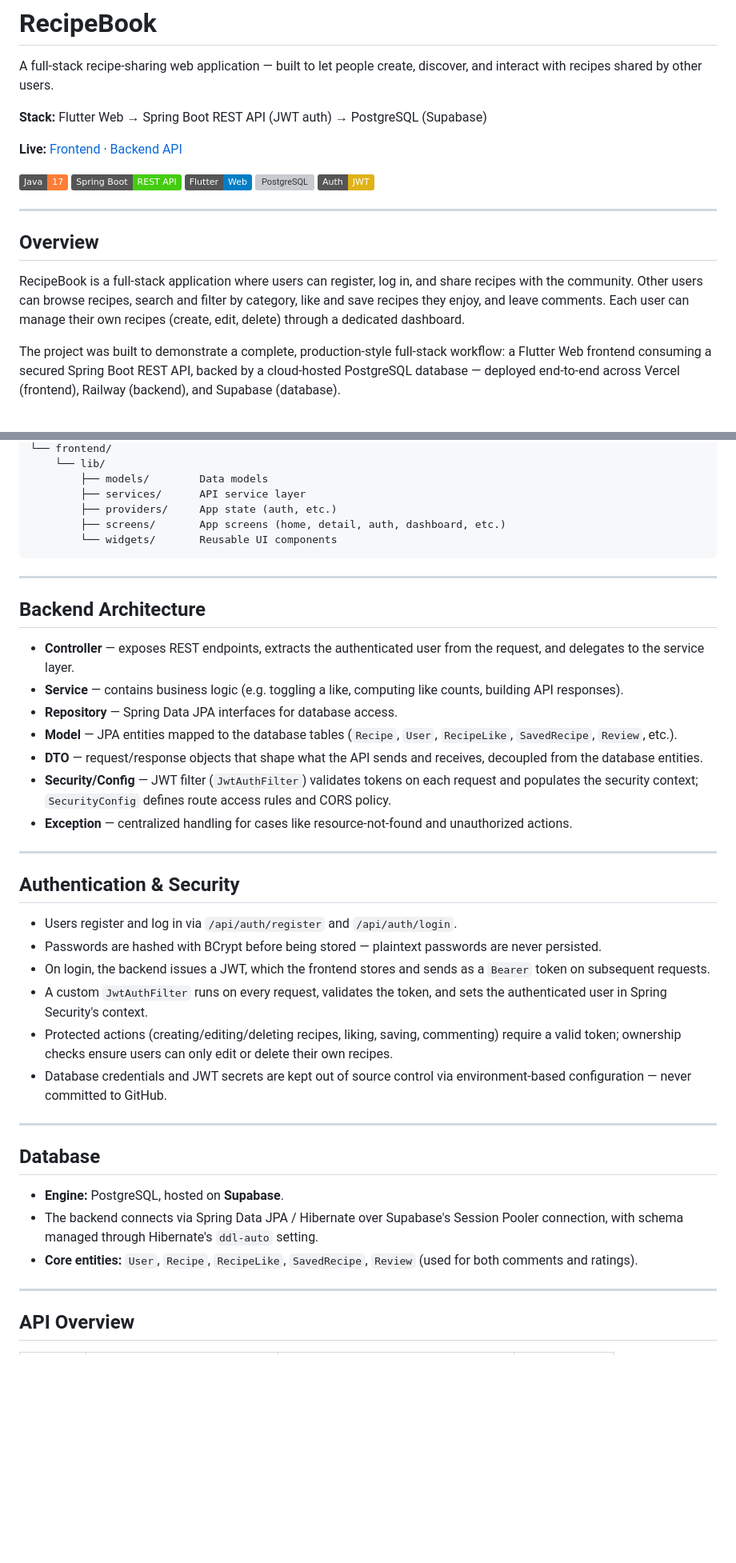
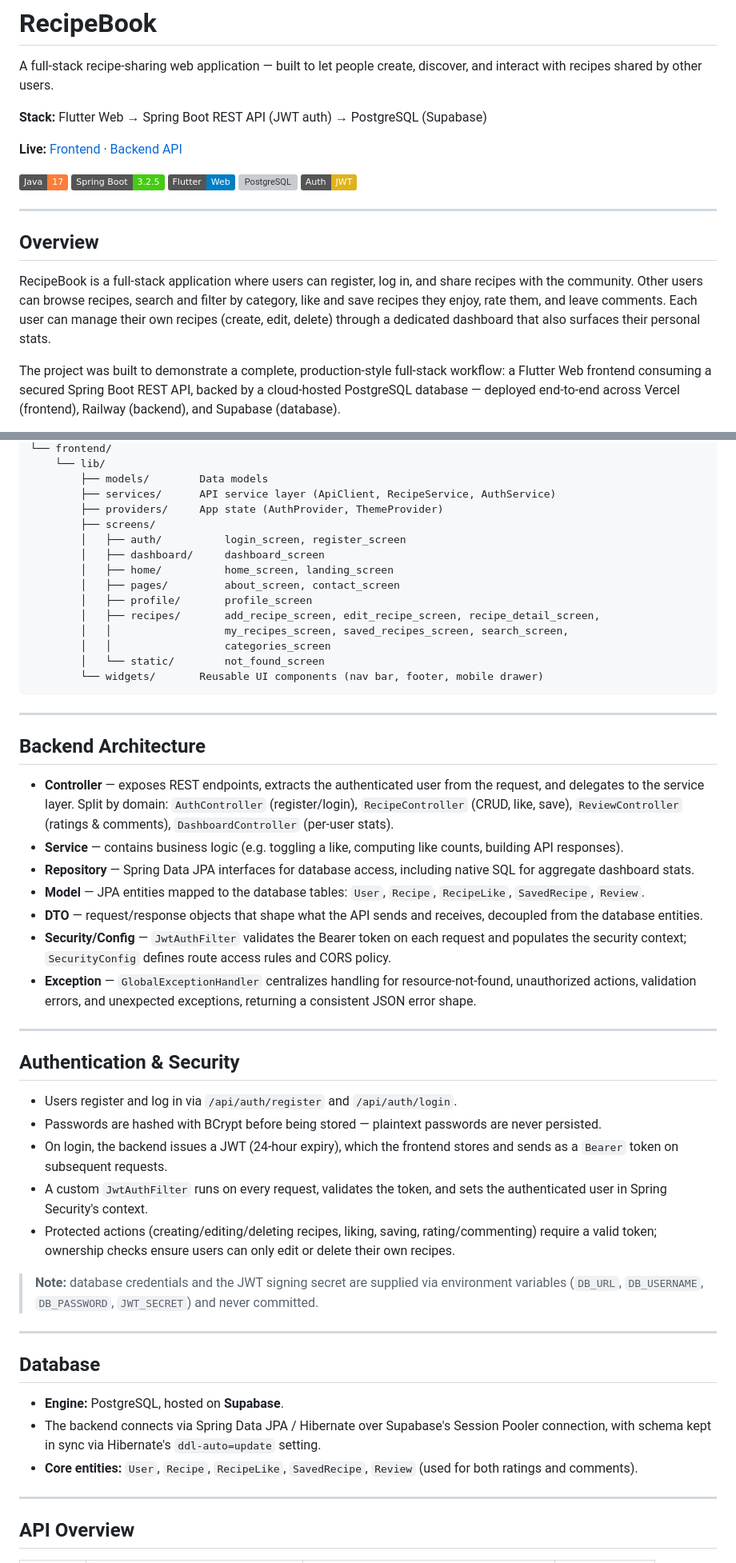
Before and after one commit to Ubairapatujo/recipebook, a Markdown page: README.md, 2 parts joined by grey strips. Shown at 80% size. Rendered like a GitHub page; badges without logos; blank space fills up the shorter version; grey boxes are pictures that could not be loaded.

Commit message:
docs: rewrite README to accurately reflect current codebase

````diff
--- a/README.md
+++ b/README.md
@@ -7,7 +7,7 @@ A full-stack recipe-sharing web application — built to let people create, disc
 **Live:** [Frontend](https://recipebook-xi-three.vercel.app) · [Backend API](https://recipebook-production-108c.up.railway.app/api)
 
 ![Java](https://img.shields.io/badge/Java-17-orange)
-![Spring Boot](https://img.shields.io/badge/Spring%20Boot-REST%20API-brightgreen)
+![Spring Boot](https://img.shields.io/badge/Spring%20Boot-3.2.5-brightgreen)
 ![Flutter](https://img.shields.io/badge/Flutter-Web-blue)
 ![PostgreSQL](https://img.shields.io/badge/Database-PostgreSQL%20%2F%20Supabase-336791)
 ![JWT](https://img.shields.io/badge/Auth-JWT-yellow)
@@ -16,7 +16,7 @@ A full-stack recipe-sharing web application — built to let people create, disc
 
 ## Overview
 
-RecipeBook is a full-stack application where users can register, log in, and share recipes with the community. Other users can browse recipes, search and filter by category, like and save recipes they enjoy, and leave comments. Each user can manage their own recipes (create, edit, delete) through a dedicated dashboard.
+RecipeBook is a full-stack application where users can register, log in, and share recipes with the community. Other users can browse recipes, search and filter by category, like and save recipes they enjoy, rate them, and leave comments. Each user can manage their own recipes (create, edit, delete) through a dedicated dashboard that also surfaces their personal stats.
 
 The project was built to demonstrate a complete, production-style full-stack workflow: a Flutter Web frontend consuming a secured Spring Boot REST API, backed by a cloud-hosted PostgreSQL database — deployed end-to-end across Vercel (frontend), Railway (backend), and Supabase (database).
 
@@ -94,23 +100,32 @@ recipebook/
 └── frontend/
     └── lib/
         ├── models/        Data models
-        ├── services/      API service layer
-        ├── providers/     App state (auth, etc.)
-        ├── screens/       App screens (home, detail, auth, dashboard, etc.)
-        └── widgets/       Reusable UI components
+        ├── services/      API service layer (ApiClient, RecipeService, AuthService)
+        ├── providers/     App state (AuthProvider, ThemeProvider)
+        ├── screens/
+        │   ├── auth/          login_screen, register_screen
+        │   ├── dashboard/     dashboard_screen
+        │   ├── home/          home_screen, landing_screen
+        │   ├── pages/         about_screen, contact_screen
+        │   ├── profile/       profile_screen
+        │   ├── recipes/       add_recipe_screen, edit_recipe_screen, recipe_detail_screen,
+        │   │                  my_recipes_screen, saved_recipes_screen, search_screen,
+        │   │                  categories_screen
+        │   └── static/        not_found_screen
+        └── widgets/       Reusable UI components (nav bar, footer, mobile drawer)
 ```
 
 ---
 
 ## Backend Architecture
 
-- **Controller** — exposes REST endpoints, extracts the authenticated user from the request, and delegates to the service layer.
+- **Controller** — exposes REST endpoints, extracts the authenticated user from the request, and delegates to the service layer. Split by domain: `AuthController` (register/login), `RecipeController` (CRUD, like, save), `ReviewController` (ratings & comments), `DashboardController` (per-user stats).
 - **Service** — contains business logic (e.g. toggling a like, computing like counts, building API responses).
-- **Repository** — Spring Data JPA interfaces for database access.
-- **Model** — JPA entities mapped to the database tables (`Recipe`, `User`, `RecipeLike`, `SavedRecipe`, `Review`, etc.).
+- **Repository** — Spring Data JPA interfaces for database access, including native SQL for aggregate dashboard stats.
+- **Model** — JPA entities mapped to the database tables: `User`, `Recipe`, `RecipeLike`, `SavedRecipe`, `Review`.
 - **DTO** — request/response objects that shape what the API sends and receives, decoupled from the database entities.
-- **Security/Config** — JWT filter (`JwtAuthFilter`) validates tokens on each request and populates the security context; `SecurityConfig` defines route access rules and CORS policy.
-- **Exception** — centralized handling for cases like resource-not-found and unauthorized actions.
+- **Security/Config** — `JwtAuthFilter` validates the Bearer token on each request and populates the security context; `SecurityConfig` defines route access rules and CORS policy.
+- **Exception** — `GlobalExceptionHandler` centralizes handling for resource-not-found, unauthorized actions, validation errors, and unexpected exceptions, returning a consistent JSON error shape.
 
 ---
 
@@ -118,18 +133,19 @@ recipebook/
 
 - Users register and log in via `/api/auth/register` and `/api/auth/login`.
 - Passwords are hashed with BCrypt before being stored — plaintext passwords are never persisted.
-- On login, the backend issues a JWT, which the frontend stores and sends as a `Bearer` token on subsequent requests.
+- On login, the backend issues a JWT (24-hour expiry), which the frontend stores and sends as a `Bearer` token on subsequent requests.
 - A custom `JwtAuthFilter` runs on every request, validates the token, and sets the authenticated user in Spring Security's context.
-- Protected actions (creating/editing/deleting recipes, liking, saving, commenting) require a valid token; ownership checks ensure users can only edit or delete their own recipes.
-- Database credentials and JWT secrets are kept out of source control via environment-based configuration — never committed to GitHub.
+- Protected actions (creating/editing/deleting recipes, liking, saving, rating/commenting) require a valid token; ownership checks ensure users can only edit or delete their own recipes.
+
+> **Note:** database credentials and the JWT signing secret are supplied via environment variables (`DB_URL`, `DB_USERNAME`, `DB_PASSWORD`, `JWT_SECRET`) and never committed.
 
 ---
 
 ## Database
 
 - **Engine:** PostgreSQL, hosted on **Supabase**.
-- The backend connects via Spring Data JPA / Hibernate over Supabase's Session Pooler connection, with schema managed through Hibernate's `ddl-auto` setting.
-- **Core entities:** `User`, `Recipe`, `RecipeLike`, `SavedRecipe`, `Review` (used for both comments and ratings).
+- The backend connects via Spring Data JPA / Hibernate over Supabase's Session Pooler connection, with schema kept in sync via Hibernate's `ddl-auto=update` setting.
+- **Core entities:** `User`, `Recipe`, `RecipeLike`, `SavedRecipe`, `Review` (used for both ratings and comments).
 
 ---
 
````
Also changed, not shown: other parts of README.md (+40 -58 lines).
